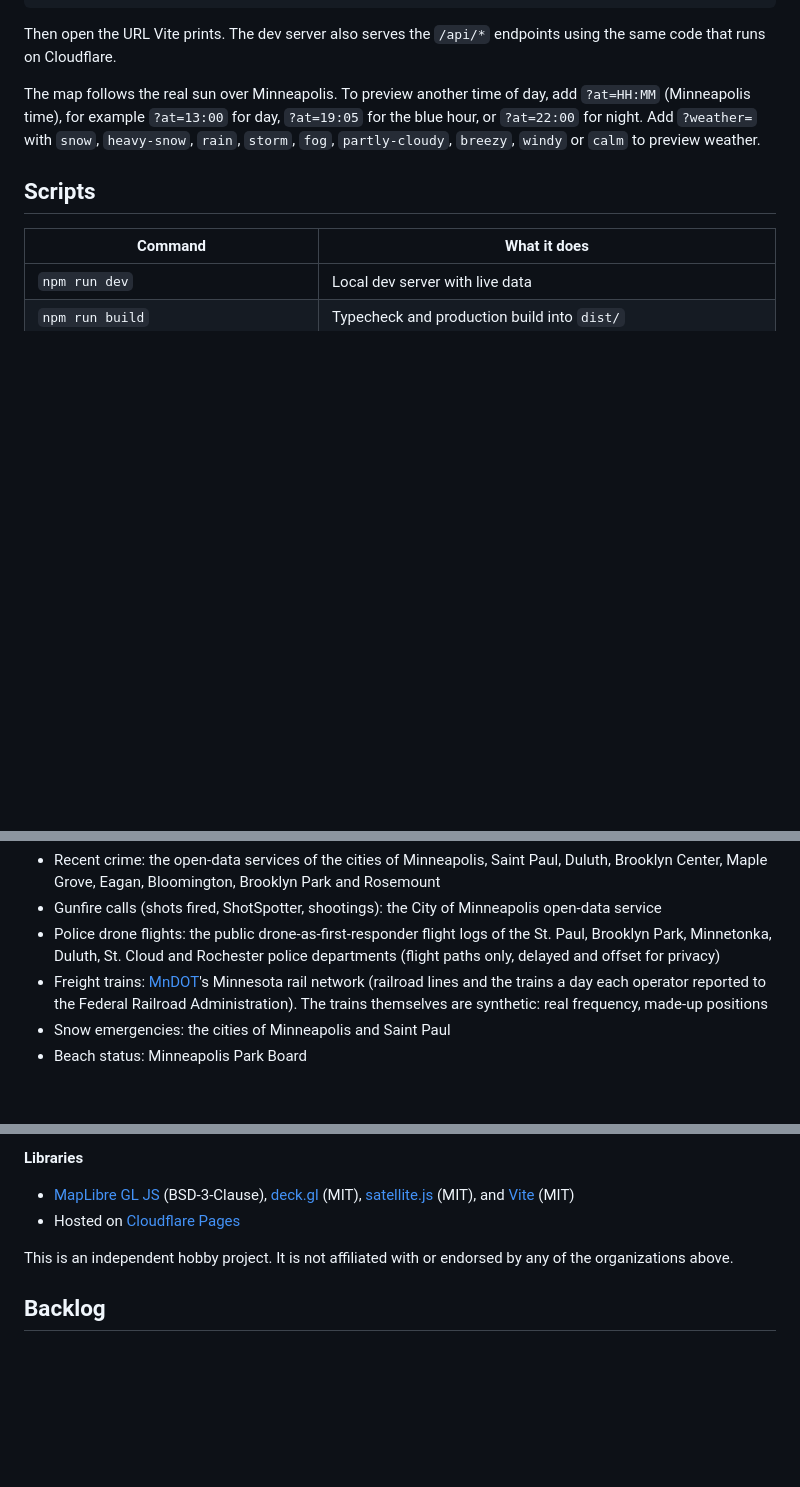
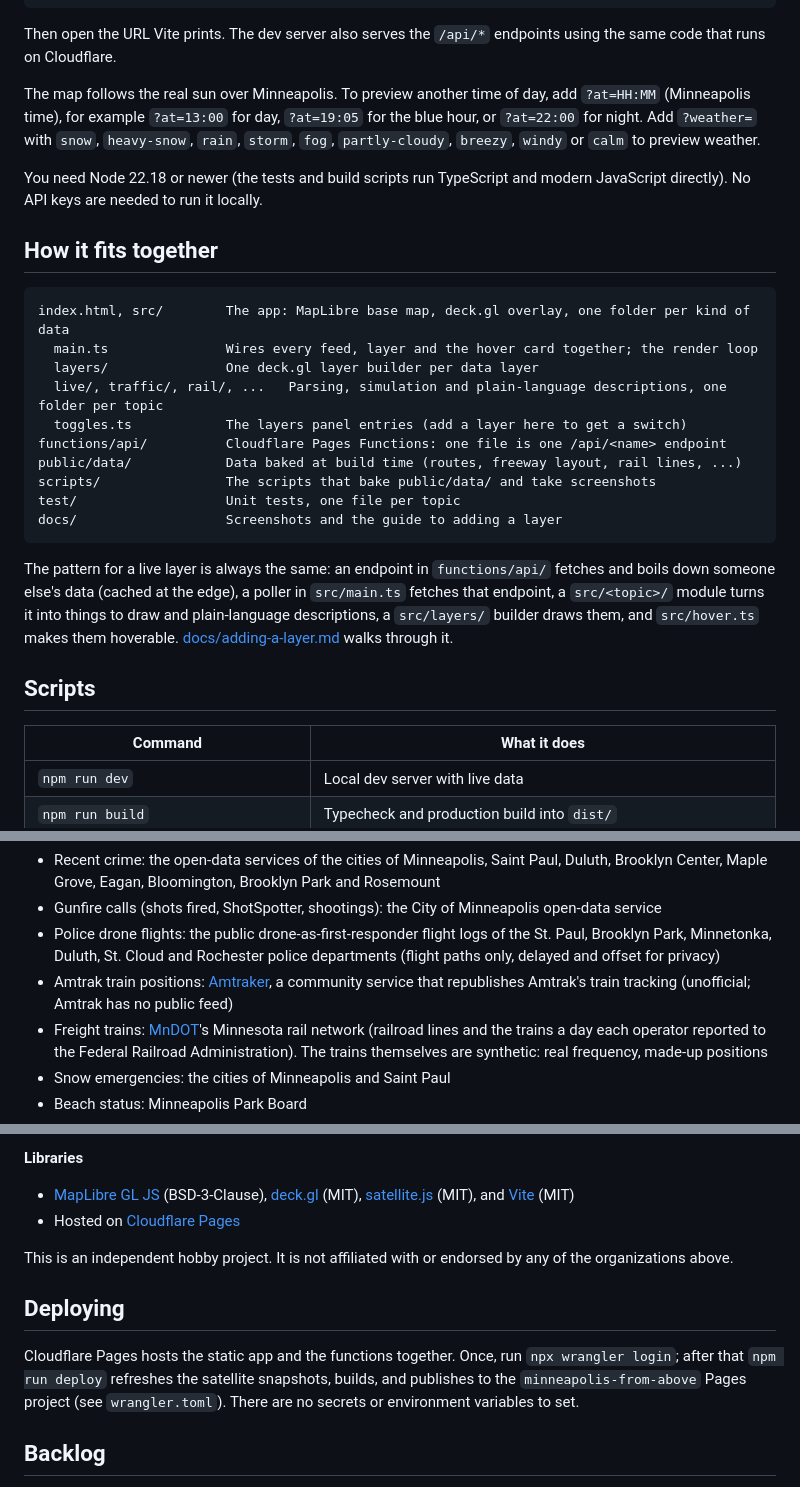
Before and after one commit to brentshiely/minneapolis-from-above, a Markdown page: README.md, 3 parts joined by grey strips. GitHub-like rendering; blank space fills up the shorter version.

````diff
--- a/README.md
+++ b/README.md
@@ -23,6 +61,25 @@ Then open the URL Vite prints. The dev server also serves the `/api/*` endpoints
 
 The map follows the real sun over Minneapolis. To preview another time of day, add `?at=HH:MM` (Minneapolis time), for example `?at=13:00` for day, `?at=19:05` for the blue hour, or `?at=22:00` for night. Add `?weather=` with `snow`, `heavy-snow`, `rain`, `storm`, `fog`, `partly-cloudy`, `breezy`, `windy` or `calm` to preview weather.
 
+You need Node 22.18 or newer (the tests and build scripts run TypeScript and modern JavaScript directly). No API keys are needed to run it locally.
+
+## How it fits together
+
+```
+index.html, src/        The app: MapLibre base map, deck.gl overlay, one folder per kind of data
+  main.ts               Wires every feed, layer and the hover card together; the render loop
+  layers/               One deck.gl layer builder per data layer
+  live/, traffic/, rail/, ...   Parsing, simulation and plain-language descriptions, one folder per topic
+  toggles.ts            The layers panel entries (add a layer here to get a switch)
+functions/api/          Cloudflare Pages Functions: one file is one /api/<name> endpoint
+public/data/            Data baked at build time (routes, freeway layout, rail lines, ...)
+scripts/                The scripts that bake public/data/ and take screenshots
+test/                   Unit tests, one file per topic
+docs/                   Screenshots and the guide to adding a layer
+```
+
+The pattern for a live layer is always the same: an endpoint in `functions/api/` fetches and boils down someone else's data (cached at the edge), a poller in `src/main.ts` fetches that endpoint, a `src/<topic>/` module turns it into things to draw and plain-language descriptions, a `src/layers/` builder draws them, and `src/hover.ts` makes them hoverable. [docs/adding-a-layer.md](docs/adding-a-layer.md) walks through it.
+
 ## Scripts
 
 | Command | What it does |
@@ -78,6 +136,7 @@ Everything on the map comes from someone else's work. Thank you to:
 - Recent crime: the open-data services of the cities of Minneapolis, Saint Paul, Duluth, Brooklyn Center, Maple Grove, Eagan, Bloomington, Brooklyn Park and Rosemount
 - Gunfire calls (shots fired, ShotSpotter, shootings): the City of Minneapolis open-data service
 - Police drone flights: the public drone-as-first-responder flight logs of the St. Paul, Brooklyn Park, Minnetonka, Duluth, St. Cloud and Rochester police departments (flight paths only, delayed and offset for privacy)
+- Amtrak train positions: [Amtraker](https://amtraker.com/), a community service that republishes Amtrak's train tracking (unofficial; Amtrak has no public feed)
 - Freight trains: [MnDOT](https://www.dot.state.mn.us/)'s Minnesota rail network (railroad lines and the trains a day each operator reported to the Federal Railroad Administration). The trains themselves are synthetic: real frequency, made-up positions
 - Snow emergencies: the cities of Minneapolis and Saint Paul
 - Beach status: Minneapolis Park Board
@@ -94,6 +153,10 @@ Everything on the map comes from someone else's work. Thank you to:
 
 This is an independent hobby project. It is not affiliated with or endorsed by any of the organizations above.
 
+## Deploying
+
+Cloudflare Pages hosts the static app and the functions together. Once, run `npx wrangler login`; after that `npm run deploy` refreshes the satellite snapshots, builds, and publishes to the `minneapolis-from-above` Pages project (see `wrangler.toml`). There are no secrets or environment variables to set.
+
 ## Backlog
 
 Work is tracked story by story in the backlog artifact, with one commit per completed story. A copy of the backlog page lives in `backlog/`.
````
Also changed, not shown: other parts of README.md (+41 -2 lines), docs/adding-a-layer.md (added, +37 -0 lines), docs/screenshots/amtrak-train.jpg (added), docs/screenshots/downtown-night.jpg (added), docs/screenshots/downtown.jpg (added), docs/screenshots/freight-train.jpg (added), docs/screenshots/metro-day.jpg (added), docs/screenshots/metro-night.jpg (added), 2 other files.
